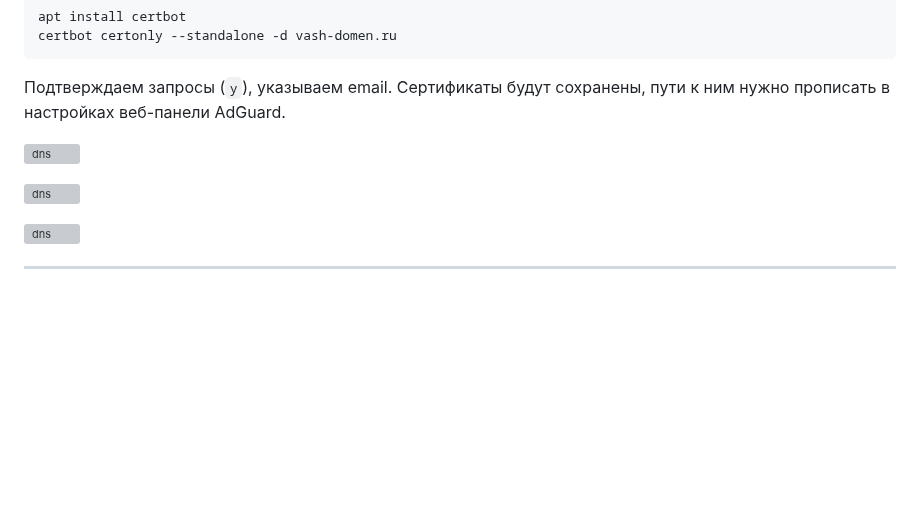
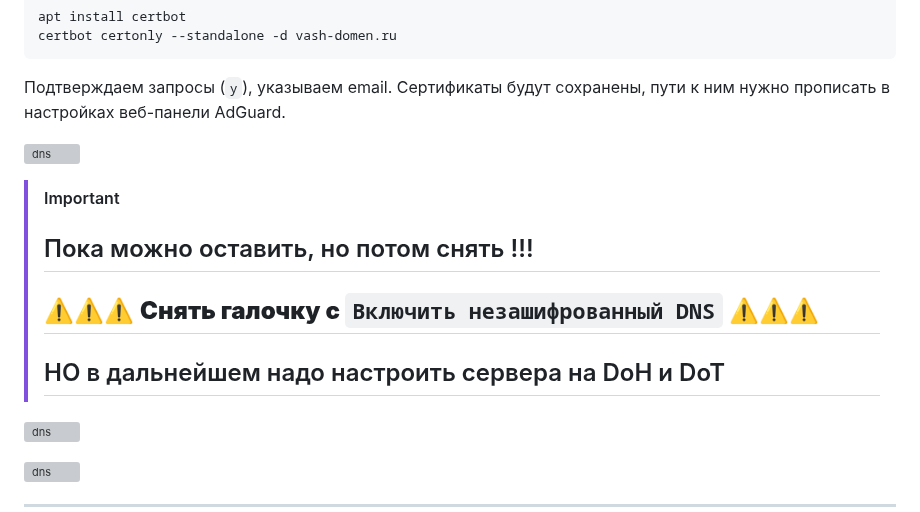
Before and after one commit to r00t-man/MZT, a Markdown page: 08_Установка собственного DNS.md, the part around the change. Rendered like a GitHub page; blank space fills up the shorter version; grey boxes are pictures that could not be loaded.

```diff
--- a/08_Установка собственного DNS.md
+++ b/08_Установка собственного DNS.md
@@ -106,6 +106,11 @@ certbot certonly --standalone -d vash-domen.ru
 Сертификаты будут сохранены, пути к ним нужно прописать в настройках веб-панели AdGuard.
 
 ![dns](https://github.com/soulpastwk/share/raw/main/media/vpn00/dns-04.png)
+
+> [!IMPORTANT]
+> ## Пока можно оставить, но потом снять !!! <br>
+> ## ⚠️⚠️⚠️ **Снять галочку с `Включить незашифрованный DNS`** ⚠️⚠️⚠️ <br>
+> ## НО в дальнейшем надо настроить сервера на DoH и DoT <br>
 
 ![dns](https://github.com/soulpastwk/share/raw/main/media/vpn00/dns-05.png)
 
```
